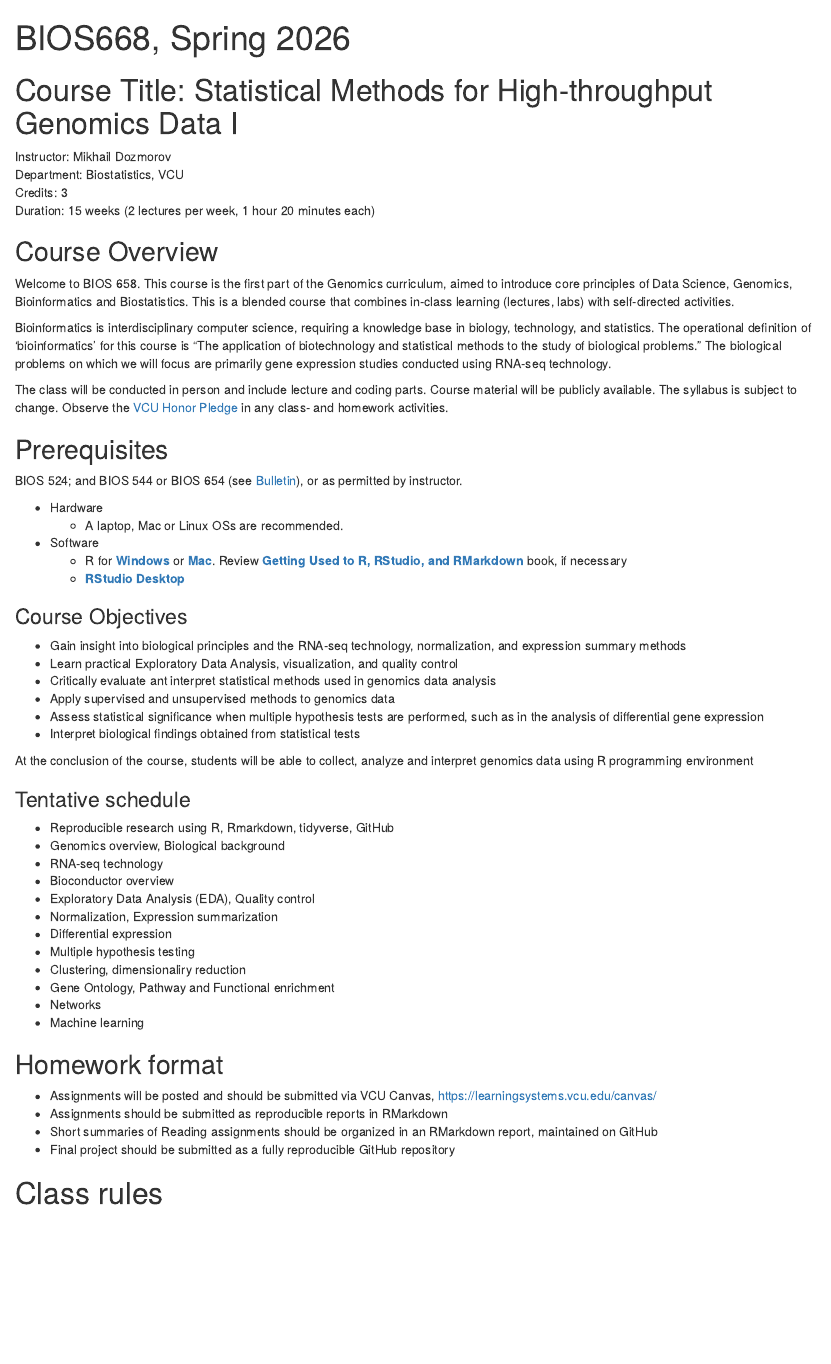
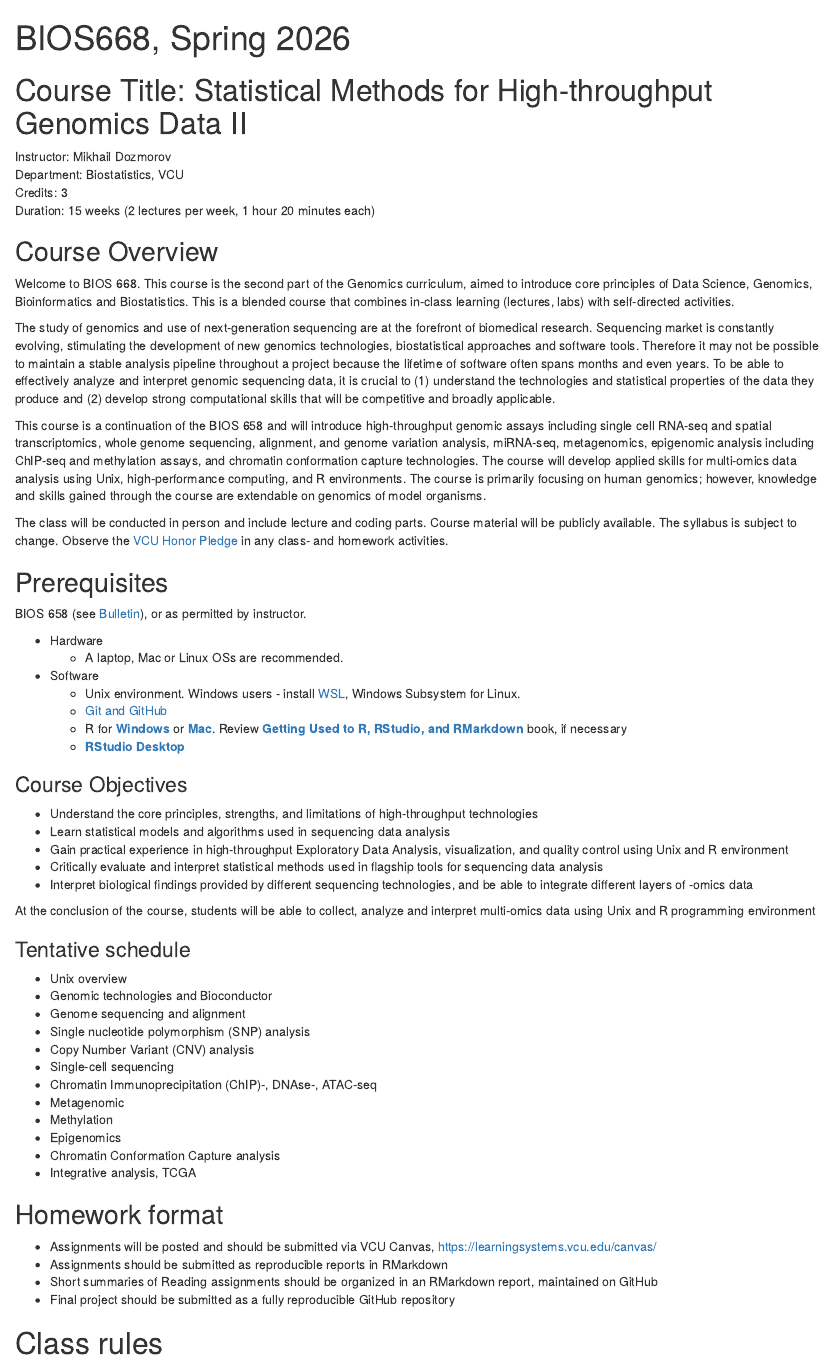
Before and after one commit to mdozmorov/bios668-2026, an R Markdown document (content/syllabus/index.Rmd): the page in a window 1100 px wide, from its top. Rendered offline with R 4.5, knitr and Pandoc, with nearby package versions.

Commit message:
Adjusting for 668

````diff
--- a/content/syllabus/index.Rmd
+++ b/content/syllabus/index.Rmd
@@ -10,7 +10,7 @@ output:
 knitr::opts_chunk$set(echo = TRUE)
 ```
 
-# Course Title: Statistical Methods for High-throughput Genomics Data I
+# Course Title: Statistical Methods for High-throughput Genomics Data II
 
 Instructor: Mikhail Dozmorov
 Department: Biostatistics, VCU
@@ -19,17 +19,17 @@ Duration: 15 weeks (2 lectures per week, 1 hour 20 minutes each)
 
 ## Course Overview
 
-<!-- This course introduces deep learning concepts using R, with hands-on exercises. The focus will be on implementing deep learning models and exploring various architectures using the "Deep Learning with R" textbook by François Chollet and J. J. Allaire. The course will cover both foundational and advanced topics in deep learning, including computer vision, natural language processing, and generative models. -->
+Welcome to BIOS 668. This course is the second part of the Genomics curriculum, aimed to introduce core principles of Data Science, Genomics, Bioinformatics and Biostatistics. This is a blended course that combines in-class learning (lectures, labs) with self-directed activities.
 
-Welcome to BIOS 658. This course is the first part of the Genomics curriculum, aimed to introduce core principles of Data Science, Genomics, Bioinformatics and Biostatistics. This is a blended course that combines in-class learning (lectures, labs) with self-directed activities.
+The study of genomics and use of next-generation sequencing are at the forefront of biomedical research. Sequencing market is constantly evolving, stimulating the development of new genomics technologies, biostatistical approaches and software tools. Therefore it may not be possible to maintain a stable analysis pipeline throughout a project because the lifetime of software often spans months and even years. To be able to effectively analyze and interpret genomic sequencing data, it is crucial to (1) understand the technologies  and statistical properties of the data they produce and (2) develop strong computational skills that will be competitive and broadly applicable.
 
-Bioinformatics is interdisciplinary computer science, requiring a knowledge base in biology, technology, and statistics. The operational definition of ‘bioinformatics’ for this course is "The application of biotechnology and statistical methods to the study of biological problems." The biological problems on which we will focus are primarily gene expression studies conducted using RNA-seq technology.
+This course is a continuation of the BIOS 658 and will introduce high-throughput genomic assays including single cell RNA-seq and spatial transcriptomics, whole genome sequencing, alignment, and genome variation analysis, miRNA-seq, metagenomics, epigenomic analysis including ChIP-seq and methylation assays, and chromatin conformation capture technologies. The course will develop applied skills for multi-omics data analysis using Unix, high-performance computing, and R environments. The course is primarily focusing on human genomics; however, knowledge and skills gained through the course are extendable on genomics of model organisms.
 
 The class will be conducted in person and include lecture and coding parts. Course material will be publicly available. The syllabus is subject to change. Observe the [VCU Honor Pledge](https://students.vcu.edu/studentconduct/vcu-honor-system/academic-misconduct-/honor-pledge/) in any class- and homework activities.
 
 ## Prerequisites
 
-BIOS 524; and BIOS 544 or BIOS 654 (see [Bulletin](https://bulletin.vcu.edu/azcourses/bios/)), or as permitted by instructor.
+BIOS 658 (see [Bulletin](https://bulletin.vcu.edu/azcourses/bios/)), or as permitted by instructor.
 
 <!--- Book
     - [**Deep learning with R**](https://www.manning.com/books/deep-learning-with-r-second-edition) by François Chollet (the creator of Keras) with J. J. Allaire (the founder of RStudio and the author of the R interfaces to Keras and TensorFlow) -->
@@ -55,6 +55,8 @@ BIOS 524; and BIOS 544 or BIOS 654 (see [Bulletin](https://bulletin.vcu.edu/azco
     - A laptop, Mac or Linux OSs are recommended.
 
 - Software
+    - Unix environment. Windows users - install [WSL](https://learn.microsoft.com/en-us/windows/wsl/install), Windows Subsystem for Linux.
+    - [Git and GitHub](https://bios658-2025.netlify.app/class/02-class/)
     - R for [**Windows**](http://cran.r-project.org/bin/windows/base/) or [**Mac**](http://cran.r-project.org/bin/macosx/). Review [**Getting Used to R, RStudio, and RMarkdown**](https://ismayc.github.io/rbasics-book/) book, if necessary
     - [**RStudio Desktop**](https://www.rstudio.com/products/rstudio/download/)
 
@@ -68,29 +70,29 @@ BIOS 524; and BIOS 544 or BIOS 654 (see [Bulletin](https://bulletin.vcu.edu/azco
 
 ### Course Objectives
 
-* Gain insight into biological principles and the RNA-seq technology, normalization, and expression summary methods
-* Learn practical Exploratory Data Analysis, visualization, and quality control
-* Critically evaluate ant interpret statistical methods used in genomics data analysis
-* Apply supervised and unsupervised methods to genomics data
-* Assess statistical significance when multiple hypothesis tests are performed, such as in the analysis of differential gene expression
-* Interpret biological findings obtained from statistical tests
+* Understand the core principles, strengths, and limitations of high-throughput technologies
+* Learn statistical models and algorithms used in sequencing data analysis
+* Gain practical experience in high-throughput Exploratory Data Analysis, visualization, and quality control using Unix and R environment
+* Critically evaluate and interpret statistical methods used in flagship tools for sequencing data analysis
+* Interpret biological findings provided by different sequencing technologies, and be able to integrate different layers of -omics data
 
-At the conclusion of the course, students will be able to collect, analyze and interpret genomics data using R programming environment
+At the conclusion of the course, students will be able to collect, analyze and interpret multi-omics data using Unix and R programming environment
 
 ### Tentative schedule
 
-- Reproducible research using R, Rmarkdown, tidyverse, GitHub
-- Genomics overview, Biological background
-- RNA-seq technology
-- Bioconductor overview
-- Exploratory Data Analysis (EDA), Quality control
-- Normalization, Expression summarization
-- Differential expression
-- Multiple hypothesis testing
-- Clustering, dimensionaliry reduction
-- Gene Ontology, Pathway and Functional enrichment
-- Networks
-- Machine learning
+-  Unix overview
+-  Genomic technologies and Bioconductor
+-  Genome sequencing and alignment
+-  Single nucleotide polymorphism (SNP) analysis
+-  Copy Number Variant (CNV) analysis
+-  Single-cell sequencing
+-  Chromatin Immunoprecipitation (ChIP)-, DNAse-, ATAC-seq
+-  Metagenomic
+-  Methylation
+-  Epigenomics
+-  Chromatin Conformation Capture analysis
+-  Integrative analysis, TCGA
+
 
 ## Homework format
 
````
Also changed, not shown: README.md, content/syllabus/index.Rmd (26 more changed lines).
